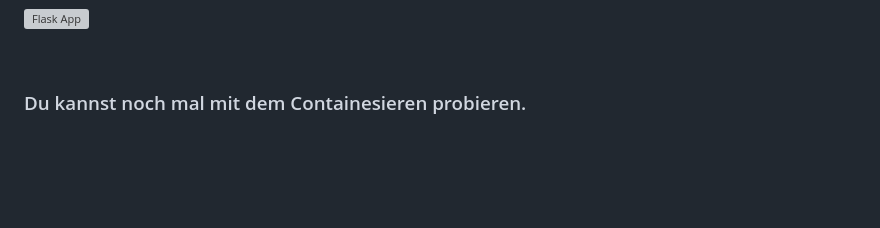
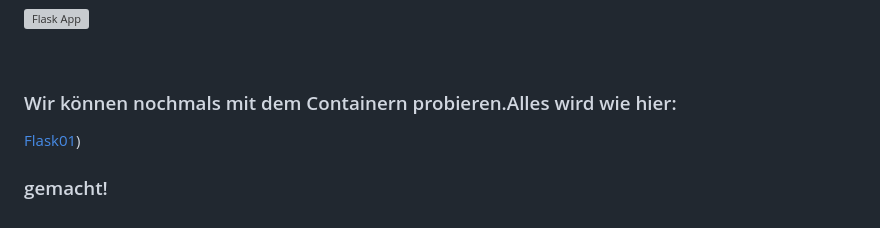
Before and after one commit to TanjaNY/Flask03, a Markdown page: README.md, the part around the change. Rendered like a GitHub page; blank space fills up the shorter version; grey boxes are pictures that could not be loaded.

```diff
--- a/README.md
+++ b/README.md
@@ -187,4 +187,8 @@ Wir öffnen unser Webbrowser und geben die Adresse [http://127.0.0.1:5000](http:
 
 <p>&nbsp;</p>
 
-### Du kannst noch mal mit dem Containesieren probieren.
+### Wir können nochmals mit dem Containern probieren.Alles wird wie hier:
+
+[Flask01](https://github.com/TanjaNY/Flask))
+
+### gemacht!
```
